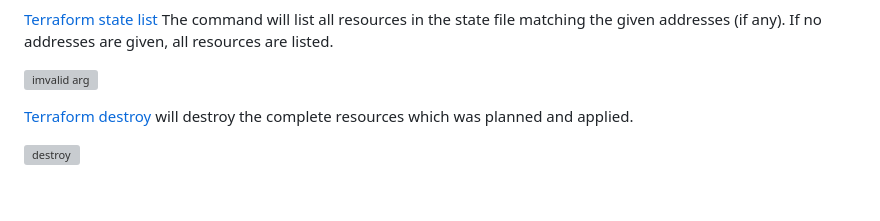
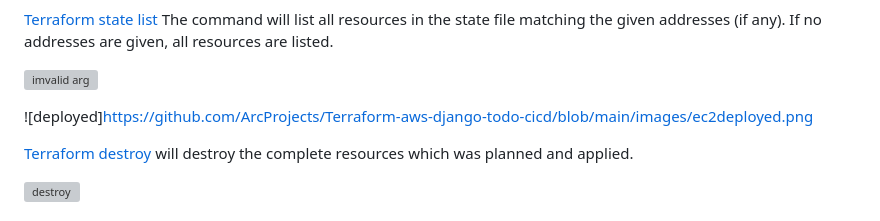
Before and after one commit to ArcProjects/Terraform-aws-django-todo-cicd, a Markdown page: README.md, the part around the change. GitHub-like rendering; blank space fills up the shorter version; grey boxes are pictures that could not be loaded.

```diff
--- a/README.md
+++ b/README.md
@@ -318,6 +318,8 @@ reboot
 
 ![imvalid arg](https://github.com/ArcProjects/terraformaws-deploy/blob/main/images/invalidarg.png)
 
+![deployed]https://github.com/ArcProjects/Terraform-aws-django-todo-cicd/blob/main/images/ec2deployed.png
+
 
 
 [Terraform destroy](https://developer.hashicorp.com/terraform/cli/commands/destroy) will destroy the complete resources which was planned and applied.
```
